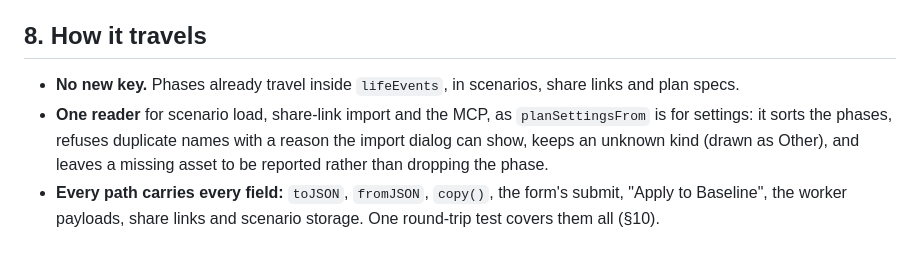
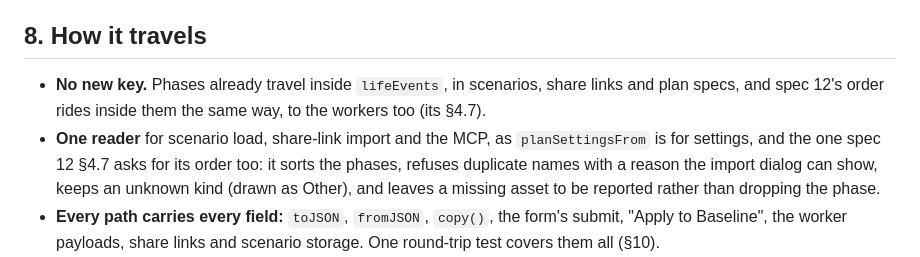
Before and after one commit to ChartingFinance/src, a Markdown page: markdowns/life-change-phases-spec.md, the part around the change. Rendered like a GitHub page.

Commit message:
Spec 14: cite spec 12 section 4.7 for how phases travel
Spec 12 (merged as 21603db) carries its fallback order inside lifeEvents
and asks for one reader; section 8 here now says both rely on the same path.

Co-Authored-By: Claude Opus 5.5 <noreply@anthropic.com>

```diff
--- a/markdowns/life-change-phases-spec.md
+++ b/markdowns/life-change-phases-spec.md
@@ -561,9 +561,11 @@ the rest with Phase 2:
 ## 8. How it travels
 
 - **No new key.** Phases already travel inside `lifeEvents`, in scenarios, share
-  links and plan specs.
+  links and plan specs, and spec 12's order rides inside them the same way, to
+  the workers too (its §4.7).
 - **One reader** for scenario load, share-link import and the MCP, as
-  `planSettingsFrom` is for settings: it sorts the phases, refuses duplicate names
+  `planSettingsFrom` is for settings, and the one spec 12 §4.7 asks for its order
+  too: it sorts the phases, refuses duplicate names
   with a reason the import dialog can show, keeps an unknown kind (drawn as
   Other), and leaves a missing asset to be reported rather than dropping the
   phase.
```
